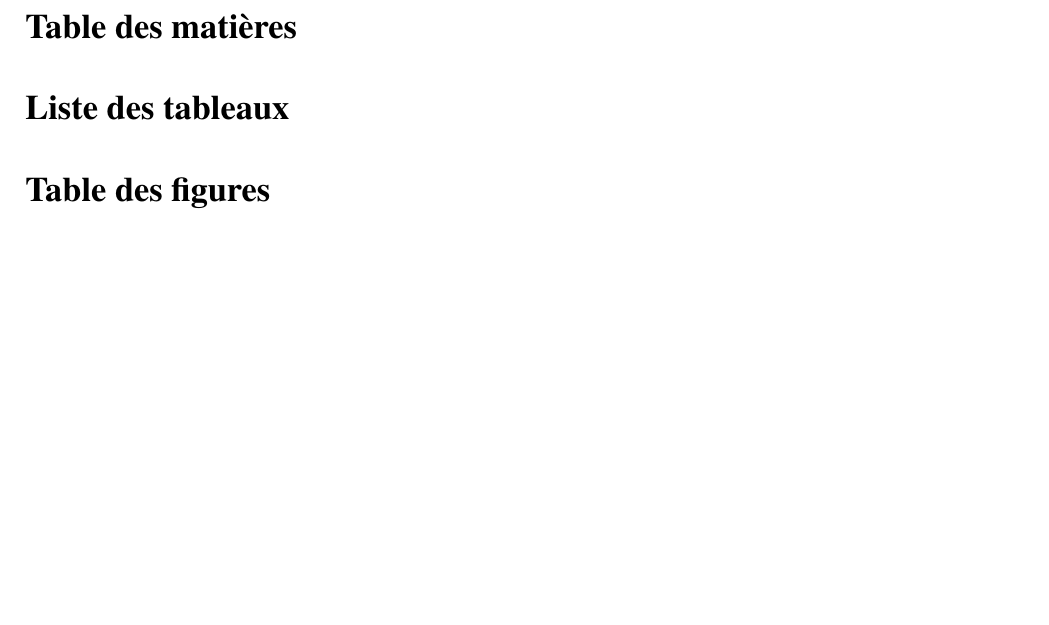
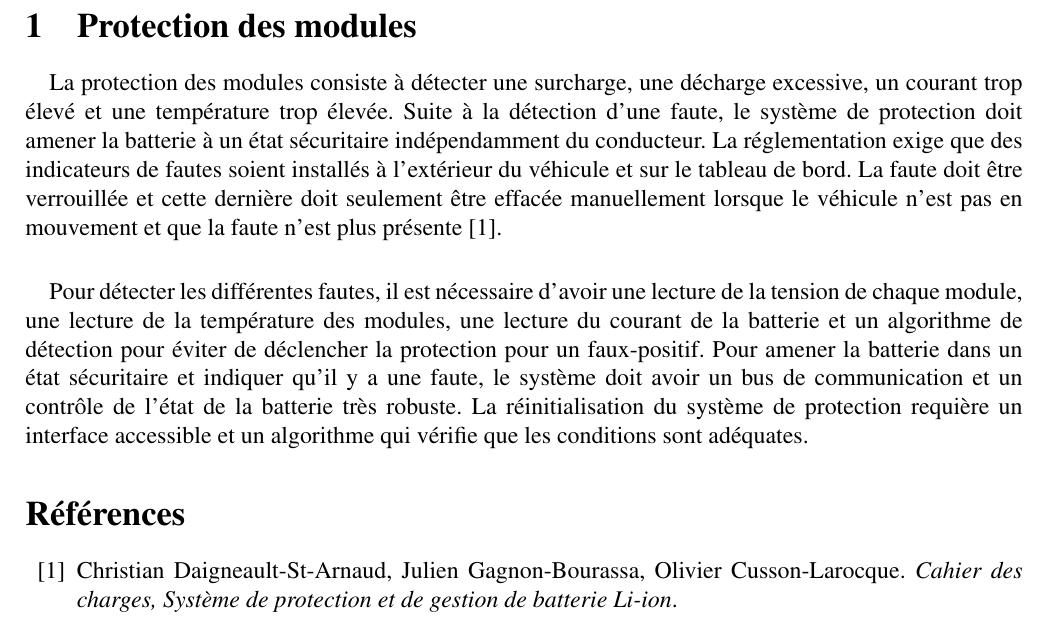
Before and after one commit to chrisdsa/BMS, a LaTeX document (DOC/Conception/Main.tex, which reads DOC/Conception/Objectifs/Protection_modules.tex): part of page 2 of 2, cut at the place of the change, the shorter picture padded with empty space. Compiled offline with pdfLaTeX.

Commit message:
Objectif : Protection des modules

```diff
--- a/DOC/Conception/Main.tex
+++ b/DOC/Conception/Main.tex
@@ -35,17 +36,17 @@
 	%====== Table des matieres ======%
 	\pagenumbering{roman}
 	\hypersetup{pageanchor=true}
-	\tableofcontents
-	\listoftables
-	\listoffigures
-	\newpage
+	%\tableofcontents
+	%\listoftables
+	%\listoffigures
+	%\newpage
 
 
 %====================== INCLUSION DES PARTIES ======================
 	\pagenumbering{arabic}
 
 	%====== Objectif : Protection des modules ======%
-
+	\input{Objectifs/Protection_modules.tex}
 	%====== Fonctionnalité : Lecture de la tension des modules  ======%
 
 	%====== Fonctionnalité : Lecture de du courant  ======%
@@ -63,5 +64,14 @@
 
 	%====== Objectif : Facilité les manipulations lors des vérifications techniques ======%
 
+%====================== Bibliographie ======================
+
+	\begin{thebibliography}{10}
+
+	\bibitem{cahier_charge}
+	Christian Daigneault-St-Arnaud, Julien Gagnon-Bourassa, Olivier Cusson-Larocque. \textit{Cahier des charges, Système de protection et de gestion de batterie Li-ion}. \par
+
+
+	\end{thebibliography}
 
 \end{document}
--- a/DOC/Conception/Objectifs/Protection_modules.tex
+++ b/DOC/Conception/Objectifs/Protection_modules.tex
@@ -0,0 +1,6 @@
+\section{Protection des modules}
+	\paragraph*{}
+	La protection des modules consiste à détecter une surcharge, une décharge excessive, un courant trop élevé et une température trop élevée. Suite à la détection d'une faute, le système de protection doit amener la batterie à un état sécuritaire indépendamment du conducteur. La réglementation exige que des indicateurs de fautes soient installés à l'extérieur du véhicule et sur le tableau de bord. La faute doit être verrouillée et cette dernière doit seulement être effacée manuellement lorsque le véhicule n'est pas en mouvement et que la faute n'est plus présente \cite{cahier_charge}.
+
+	\paragraph*{}
+	Pour détecter les différentes fautes, il est nécessaire d'avoir une lecture de la tension de chaque module, une lecture de la température des modules, une lecture du courant de la batterie et un algorithme de détection pour éviter de déclencher la protection pour un faux-positif. Pour amener la batterie dans un état sécuritaire et indiquer qu'il y a une faute, le système doit avoir un bus de communication et un contrôle de l'état de la batterie très robuste. La réinitialisation du système de protection requière un interface accessible et un algorithme qui vérifie que les conditions sont adéquates.
```
Also changed, not shown: DOC/Conception/Main.tex (1 more changed lines).
